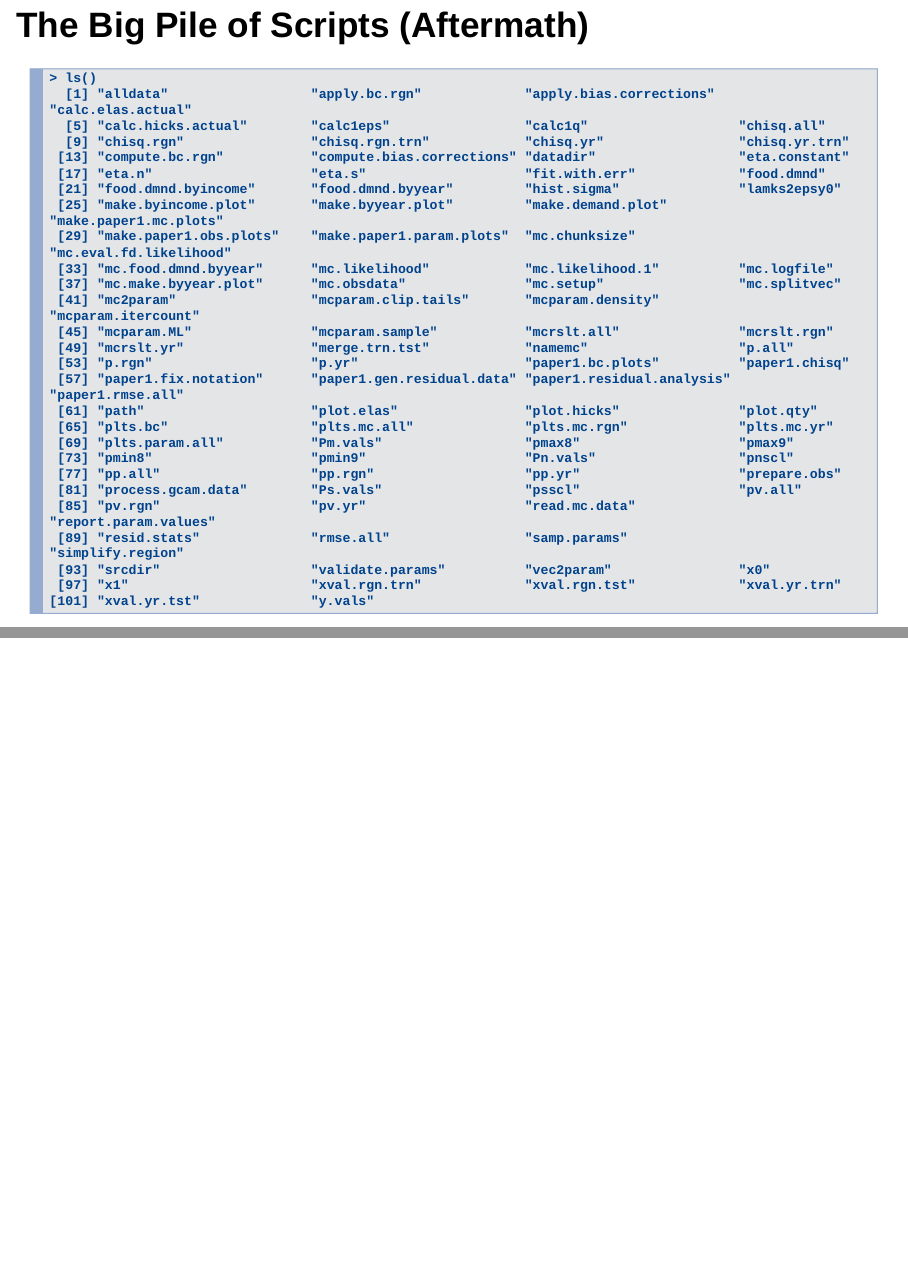
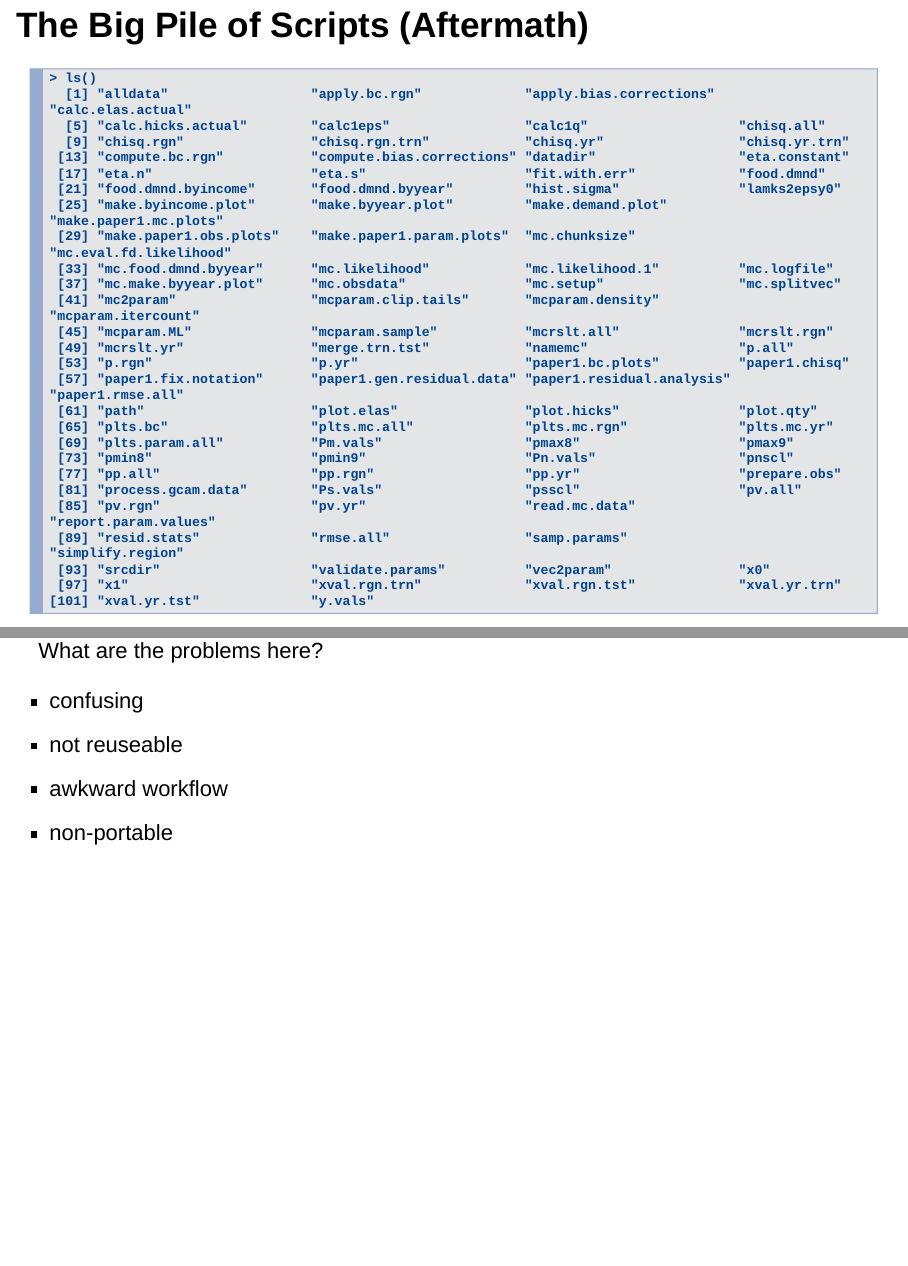
Before and after one commit to rplzzz/sw-talk, an R Markdown document (sw-talk.Rmd): pages 5 and 6 of 6, joined at a grey line. Rendered offline with R 4.5, knitr and Pandoc, with nearby package versions; drawn as Slidy slides in place of the format the file asks for.

Commit message:
Add notes to the end of the bad examples section.

````diff
--- a/sw-talk.Rmd
+++ b/sw-talk.Rmd
@@ -97,3 +97,11 @@ hist.sigma <- ggplot(data=pltdata, aes(x=value)) +
  [97] "x1"                       "xval.rgn.trn"             "xval.rgn.tst"             "xval.yr.trn"
 [101] "xval.yr.tst"              "y.vals"
 ```
+<aside class="notes">
+What are the problems here?
+
+* confusing
+* not reuseable
+* awkward workflow
+* non-portable
+</aside>
````
Also changed, not shown: sw-talk.html.
